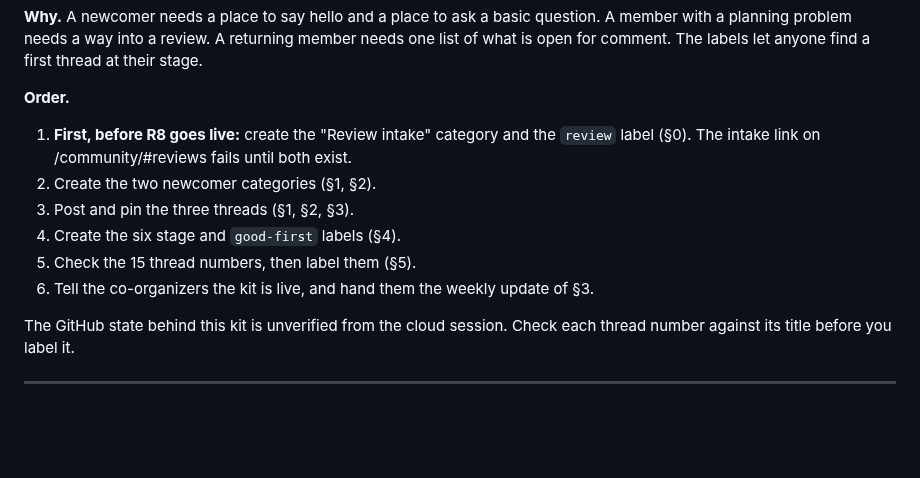
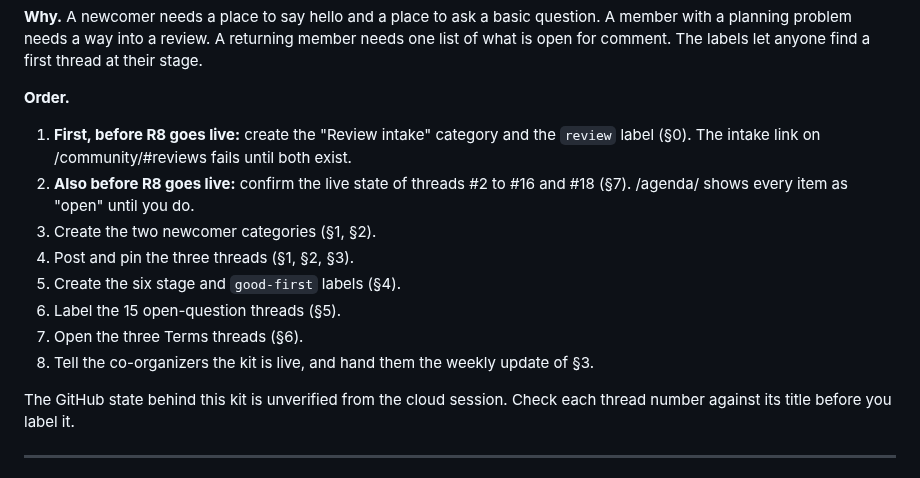
Before and after one commit to anacay/cpp, a Markdown page: community/github-kit.md, the part around one of its changes. GitHub-like rendering; blank space fills up the shorter version.

```diff
--- a/community/github-kit.md
+++ b/community/github-kit.md
@@ -6,11 +6,13 @@ Everything the founder sets up by hand in GitHub for R8. Paste each block as is.
 
 **Order.**
 1. **First, before R8 goes live:** create the "Review intake" category and the `review` label (§0). The intake link on /community/#reviews fails until both exist.
-2. Create the two newcomer categories (§1, §2).
-3. Post and pin the three threads (§1, §2, §3).
-4. Create the six stage and `good-first` labels (§4).
-5. Check the 15 thread numbers, then label them (§5).
-6. Tell the co-organizers the kit is live, and hand them the weekly update of §3.
+2. **Also before R8 goes live:** confirm the live state of threads #2 to #16 and #18 (§7). /agenda/ shows every item as "open" until you do.
+3. Create the two newcomer categories (§1, §2).
+4. Post and pin the three threads (§1, §2, §3).
+5. Create the six stage and `good-first` labels (§4).
+6. Label the 15 open-question threads (§5).
+7. Open the three Terms threads (§6).
+8. Tell the co-organizers the kit is live, and hand them the weekly update of §3.
 
 The GitHub state behind this kit is unverified from the cloud session. Check each thread number against its title before you label it.
 
```
Also changed, not shown: other parts of community/github-kit.md (+47 -0 lines).
